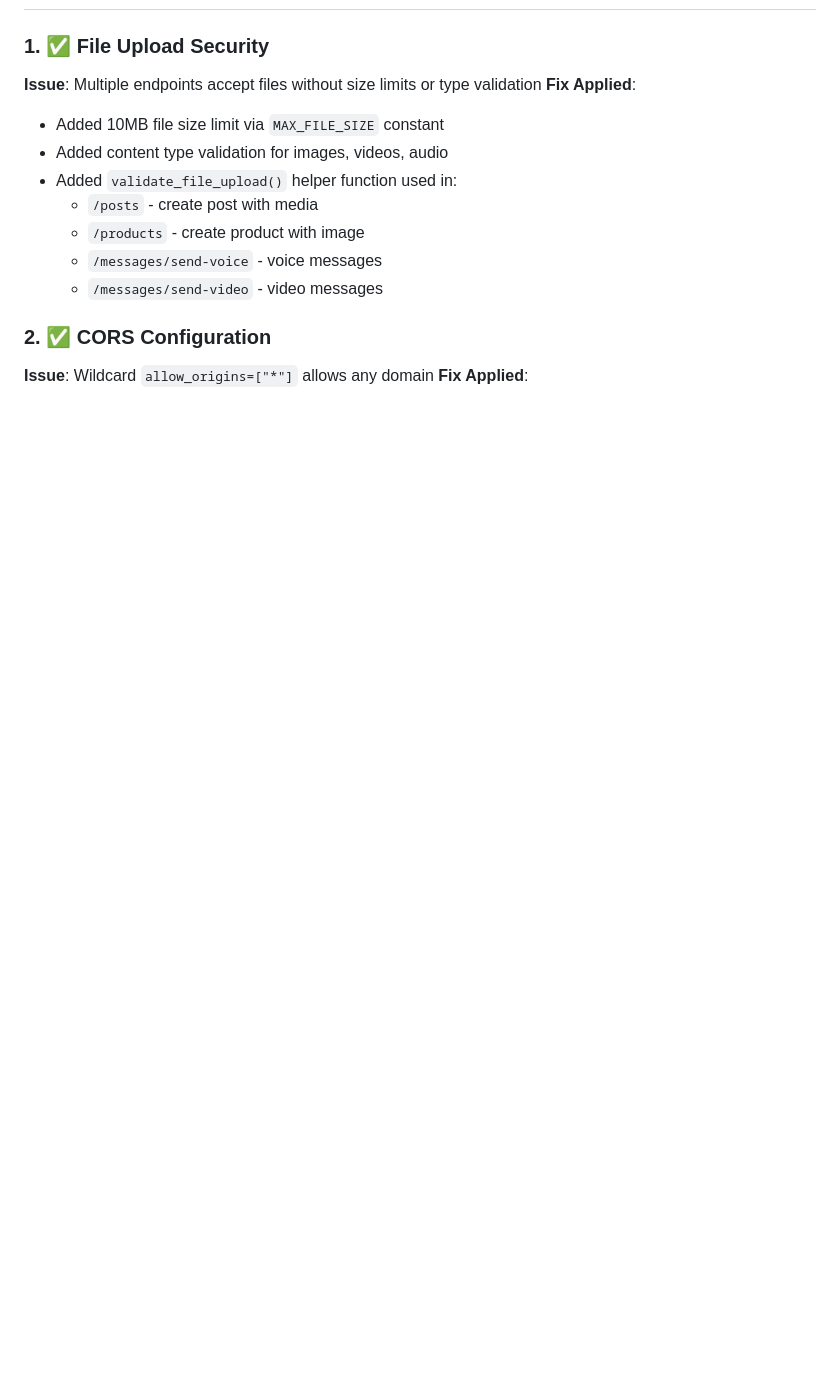
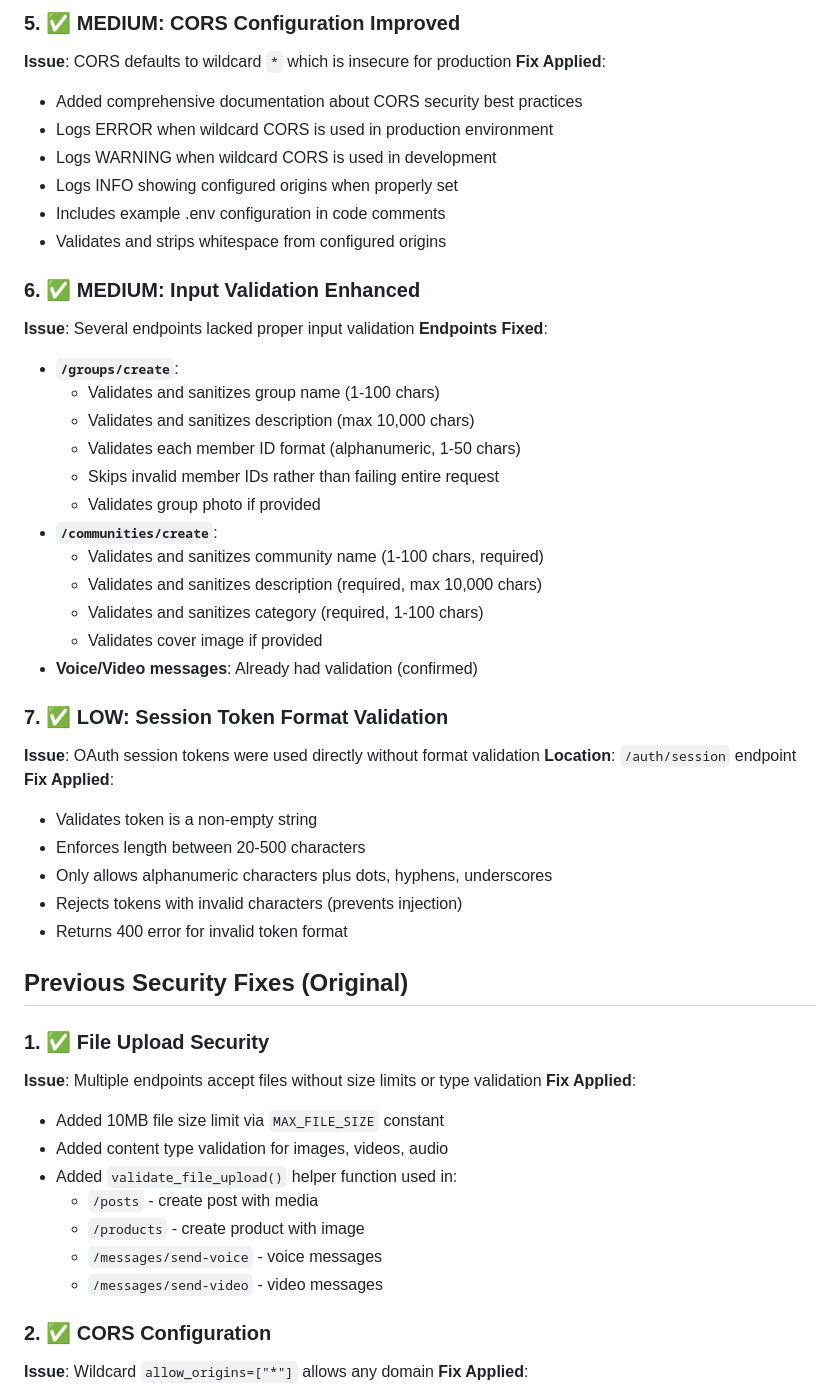
Before and after one commit to jarell94/grover, a Markdown page: SECURITY_FIXES.md, the part around one of its changes. Rendered like a GitHub page; blank space fills up the shorter version.

```diff
--- a/SECURITY_FIXES.md
+++ b/SECURITY_FIXES.md
@@ -4,3 +50,40 @@
+### 5. ✅ MEDIUM: CORS Configuration Improved
+**Issue**: CORS defaults to wildcard `*` which is insecure for production
+**Fix Applied**:
+- Added comprehensive documentation about CORS security best practices
+- Logs ERROR when wildcard CORS is used in production environment
+- Logs WARNING when wildcard CORS is used in development
+- Logs INFO showing configured origins when properly set
+- Includes example .env configuration in code comments
+- Validates and strips whitespace from configured origins
+
+### 6. ✅ MEDIUM: Input Validation Enhanced
+**Issue**: Several endpoints lacked proper input validation
+**Endpoints Fixed**:
+- **`/groups/create`**:
+  - Validates and sanitizes group name (1-100 chars)
+  - Validates and sanitizes description (max 10,000 chars)
+  - Validates each member ID format (alphanumeric, 1-50 chars)
+  - Skips invalid member IDs rather than failing entire request
+  - Validates group photo if provided
+- **`/communities/create`**:
+  - Validates and sanitizes community name (1-100 chars, required)
+  - Validates and sanitizes description (required, max 10,000 chars)
+  - Validates and sanitizes category (required, 1-100 chars)
+  - Validates cover image if provided
+- **Voice/Video messages**: Already had validation (confirmed)
+
+### 7. ✅ LOW: Session Token Format Validation
+**Issue**: OAuth session tokens were used directly without format validation
+**Location**: `/auth/session` endpoint
+**Fix Applied**:
+- Validates token is a non-empty string
+- Enforces length between 20-500 characters
+- Only allows alphanumeric characters plus dots, hyphens, underscores
+- Rejects tokens with invalid characters (prevents injection)
+- Returns 400 error for invalid token format
+
+## Previous Security Fixes (Original)
 
 ### 1. ✅ File Upload Security
 **Issue**: Multiple endpoints accept files without size limits or type validation
```
Also changed, not shown: other parts of SECURITY_FIXES.md (+84 -15 lines).
